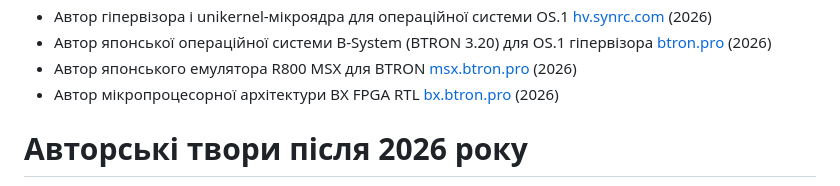
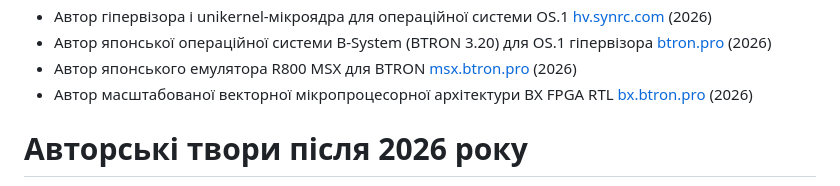
Before and after one commit to 5HT/5HT, a Markdown page: README.md, the part around the change. Rendered like a GitHub page.

```diff
--- a/README.md
+++ b/README.md
@@ -94,7 +94,7 @@
 * Автор гіпервізора і unikernel-мікроядра для операційної системи OS.1 <a href="https://hv.synrc.com/">hv.synrc.com</a> (2026)
 * Автор японської операційної системи B-System (BTRON 3.20) для OS.1 гіпервізора <a href="https://btron.pro/">btron.pro</a> (2026)
 * Автор японського емулятора R800 MSX для BTRON <a href="https://msx.btron.pro/">msx.btron.pro</a> (2026)
-* Автор мікропроцесорної архітектури BX FPGA RTL <a href="https://bx.btron.pro/">bx.btron.pro</a> (2026)
+* Автор масштабованої векторної мікропроцесорної архітектури BX FPGA RTL <a href="https://bx.btron.pro/">bx.btron.pro</a> (2026)
 
 # Авторські твори після 2026 року
 
```
